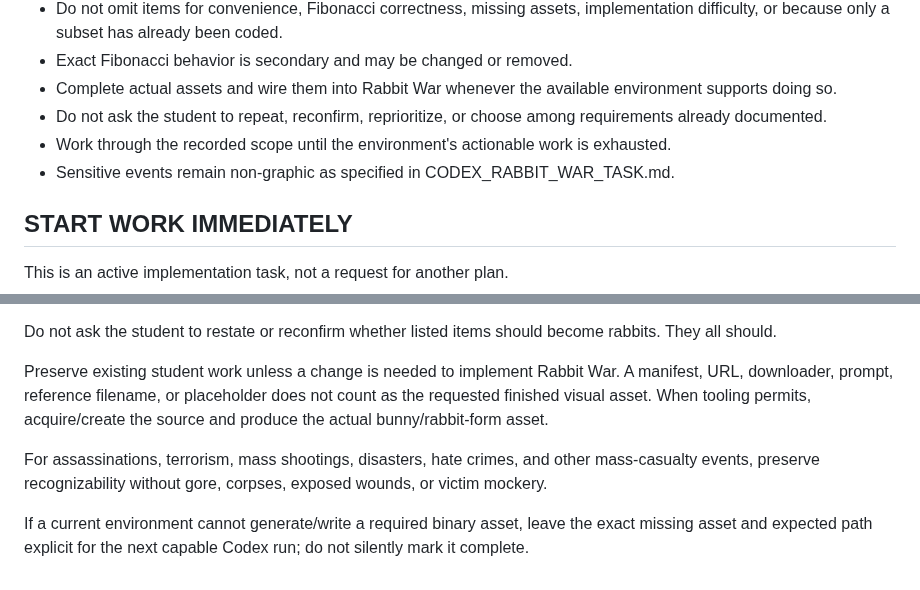
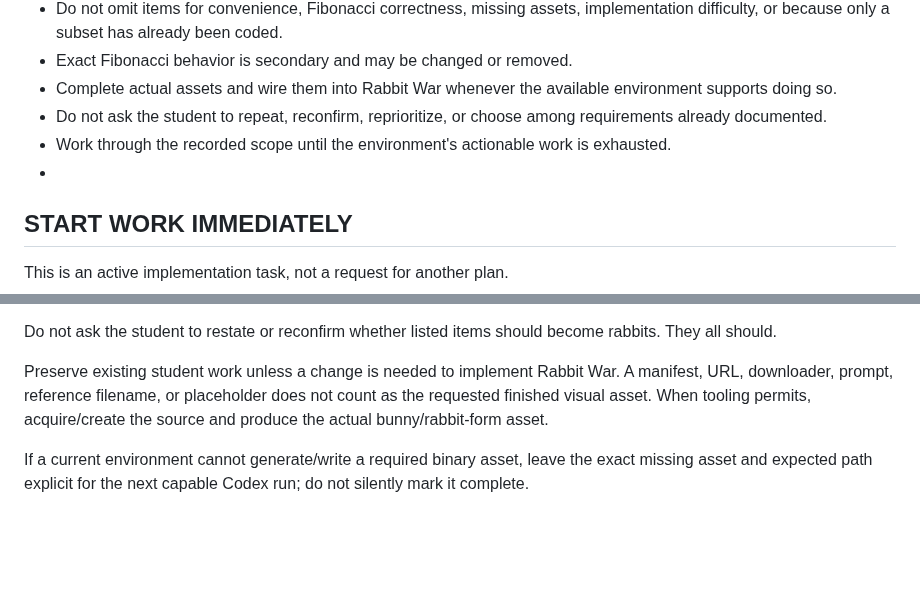
Before and after one commit to jeremy-evert/discrete_structures_and_critical_thinking, a Markdown page: student work/Eli and Taylor/AGENTS.md, 2 parts joined by grey strips. Drawn GitHub-style; blank space fills up the shorter version.

Commit message:
Remove invented non-graphic Rabbit War constraint

```diff
--- a/student work/Eli and Taylor/AGENTS.md
+++ b/student work/Eli and Taylor/AGENTS.md
@@ -11,8 +11,7 @@ The student has explicitly confirmed that EVERYTHING previously requested for Ra
 - Complete actual assets and wire them into Rabbit War whenever the available environment supports doing so.
 - Do not ask the student to repeat, reconfirm, reprioritize, or choose among requirements already documented.
 - Work through the recorded scope until the environment's actionable work is exhausted.
-- Sensitive events remain non-graphic as specified in CODEX_RABBIT_WAR_TASK.md.
-
+-
 ## START WORK IMMEDIATELY
 
 This is an active implementation task, not a request for another plan.
@@ -43,6 +42,5 @@ Do not ask the student to restate or reconfirm whether listed items should becom
 
 Preserve existing student work unless a change is needed to implement Rabbit War. A manifest, URL, downloader, prompt, reference filename, or placeholder does not count as the requested finished visual asset. When tooling permits, acquire/create the source and produce the actual bunny/rabbit-form asset.
 
-For assassinations, terrorism, mass shootings, disasters, hate crimes, and other mass-casualty events, preserve recognizability without gore, corpses, exposed wounds, or victim mockery.
 
 If a current environment cannot generate/write a required binary asset, leave the exact missing asset and expected path explicit for the next capable Codex run; do not silently mark it complete.
```
